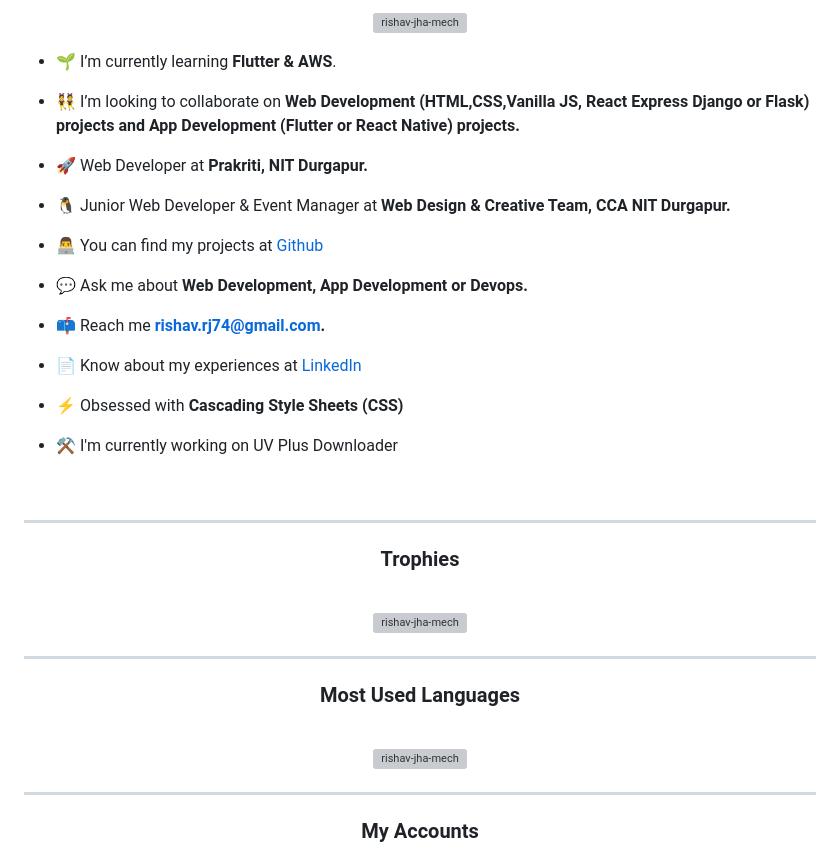
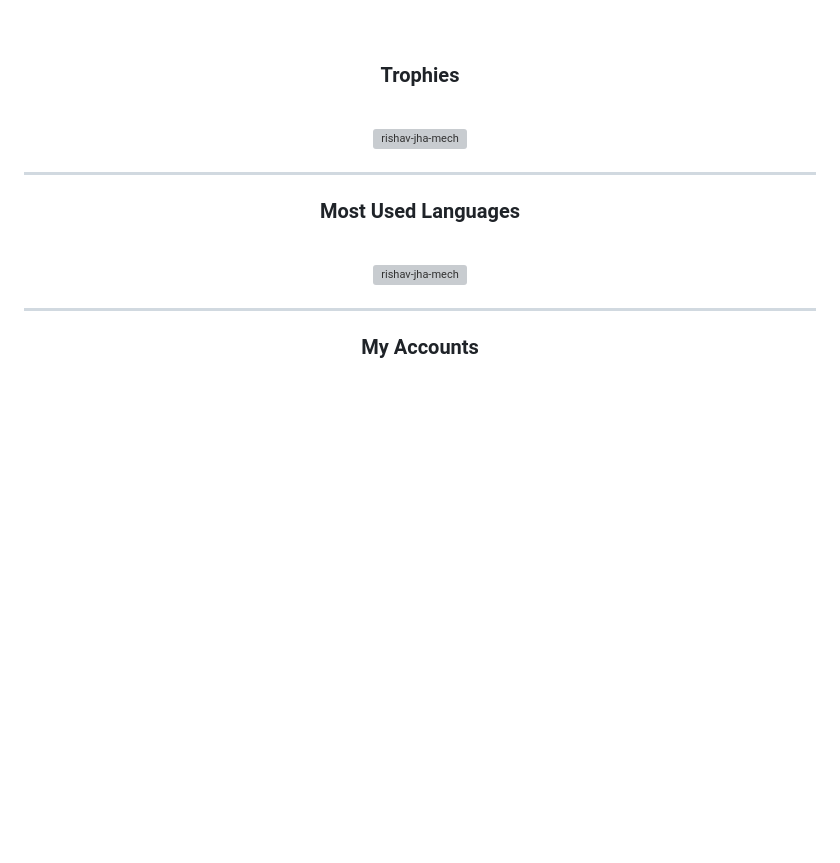
Before and after one commit to rishav-jha-mech/rishav-jha-mech, a Markdown page: README.md, the part around the change printed below. GitHub-like rendering; blank space fills up the shorter version; grey boxes are pictures that could not be loaded.

```diff
--- a/README.md
+++ b/README.md
@@ -6,35 +4,5 @@
 
 <br />
-
-<div align ="center">
-<p align="center"> <img src="https://komarev.com/ghpvc/?username=rishav-jha-mech&label=Profile%20views&color=0e75b6&style=flat" alt="rishav-jha-mech" /> </p>
-</div>
-
-
-- 🌱 I’m currently learning **Flutter & AWS**.
-
-- 👯 I’m looking to collaborate on **Web Development (HTML,CSS,Vanilla JS, React Express Django or Flask) projects and App Development (Flutter or React Native) projects.**
-
-- 🚀 Web Developer at **Prakriti, NIT Durgapur.**
-
-- 🐧 Junior Web Developer & Event Manager at **Web Design & Creative Team, CCA NIT Durgapur.**
-
-- 👨‍💻 You can find my projects at [Github](https://github.com/rishav-jha-mech)
-
-- 💬 Ask me about **Web Development, App Development or Devops.**
-
-- 📫 Reach me **rishav.rj74@gmail.com.**
-
-- 📄 Know about my experiences at [LinkedIn](https://www.linkedin.com/in/rishav-jha-549b45203/)
-
-- ⚡ Obsessed with **Cascading Style Sheets (CSS)**
-
-- ⚒ I'm currently working on UV Plus Downloader
-
-<br />
-
- <hr/>
-
 
 
 <div align="center">
```
Also changed, not shown: other parts of README.md (+2 -4 lines).
